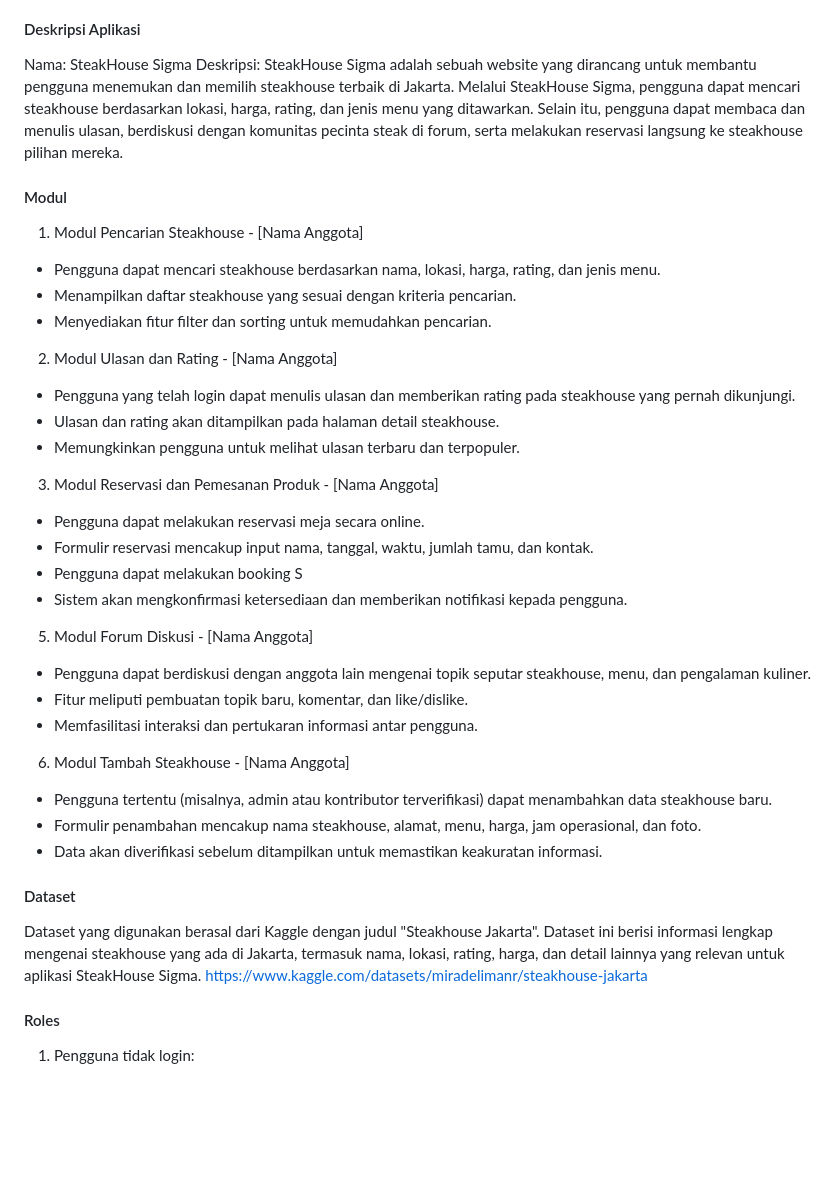
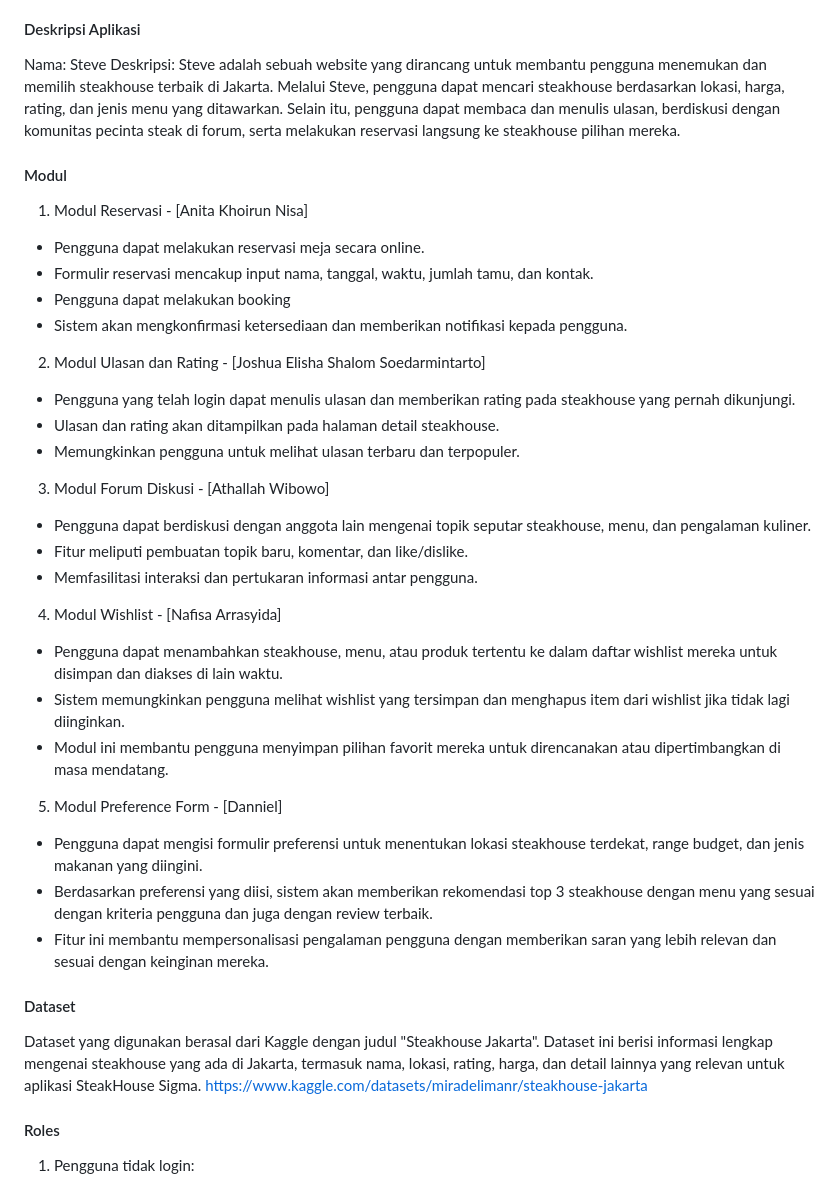
Before and after one commit to PBP-E03/TK1-PBP, a Markdown page: README.md, the part around the change. GitHub-like rendering; blank space fills up the shorter version.

```diff
--- a/README.md
+++ b/README.md
@@ -8,39 +8,38 @@
 5. Nafisa Arrasyida - 2306226391
 
 #### Deskripsi Aplikasi
-Nama: SteakHouse Sigma
-Deskripsi: SteakHouse Sigma adalah sebuah website yang dirancang untuk membantu pengguna menemukan dan memilih steakhouse terbaik di Jakarta. Melalui SteakHouse Sigma, pengguna dapat mencari steakhouse berdasarkan lokasi, harga, rating, dan jenis menu yang ditawarkan. Selain itu, pengguna dapat membaca dan menulis ulasan, berdiskusi dengan komunitas pecinta steak di forum, serta melakukan reservasi langsung ke steakhouse pilihan mereka.
+Nama: Steve
+Deskripsi: Steve adalah sebuah website yang dirancang untuk membantu pengguna menemukan dan memilih steakhouse terbaik di Jakarta. Melalui Steve, pengguna dapat mencari steakhouse berdasarkan lokasi, harga, rating, dan jenis menu yang ditawarkan. Selain itu, pengguna dapat membaca dan menulis ulasan, berdiskusi dengan komunitas pecinta steak di forum, serta melakukan reservasi langsung ke steakhouse pilihan mereka.
 
 #### Modul
-1. Modul Pencarian Steakhouse - [Nama Anggota]
-- Pengguna dapat mencari steakhouse berdasarkan nama, lokasi, harga, rating, dan jenis menu.
-- Menampilkan daftar steakhouse yang sesuai dengan kriteria pencarian.
-- Menyediakan fitur filter dan sorting untuk memudahkan pencarian.
+1. Modul Reservasi - [Anita Khoirun Nisa]
+- Pengguna dapat melakukan reservasi meja secara online.
+- Formulir reservasi mencakup input nama, tanggal, waktu, jumlah tamu, dan kontak.
+- Pengguna dapat melakukan booking
+- Sistem akan mengkonfirmasi ketersediaan dan memberikan notifikasi kepada pengguna.
 
-2. Modul Ulasan dan Rating - [Nama Anggota]
+2. Modul Ulasan dan Rating - [Joshua Elisha Shalom Soedarmintarto]
 - Pengguna yang telah login dapat menulis ulasan dan memberikan rating pada steakhouse yang pernah dikunjungi.
 - Ulasan dan rating akan ditampilkan pada halaman detail steakhouse.
 - Memungkinkan pengguna untuk melihat ulasan terbaru dan terpopuler.
 
-3. Modul Reservasi dan Pemesanan Produk - [Nama Anggota]
-- Pengguna dapat melakukan reservasi meja secara online.
-- Formulir reservasi mencakup input nama, tanggal, waktu, jumlah tamu, dan kontak.
-- Pengguna dapat melakukan booking S
-- Sistem akan mengkonfirmasi ketersediaan dan memberikan notifikasi kepada pengguna.
-
-5. Modul Forum Diskusi - [Nama Anggota]
+3. Modul Forum Diskusi - [Athallah Wibowo]
 - Pengguna dapat berdiskusi dengan anggota lain mengenai topik seputar steakhouse, menu, dan pengalaman kuliner.
 - Fitur meliputi pembuatan topik baru, komentar, dan like/dislike.
 - Memfasilitasi interaksi dan pertukaran informasi antar pengguna.
 
-6. Modul Tambah Steakhouse - [Nama Anggota]
-- Pengguna tertentu (misalnya, admin atau kontributor terverifikasi) dapat menambahkan data steakhouse baru.
-- Formulir penambahan mencakup nama steakhouse, alamat, menu, harga, jam operasional, dan foto.
-- Data akan diverifikasi sebelum ditampilkan untuk memastikan keakuratan informasi.
+4. Modul Wishlist - [Nafisa Arrasyida]
+- Pengguna dapat menambahkan steakhouse, menu, atau produk tertentu ke dalam daftar wishlist mereka untuk disimpan dan diakses di lain waktu.
+- Sistem memungkinkan pengguna melihat wishlist yang tersimpan dan menghapus item dari wishlist jika tidak lagi diinginkan.
+- Modul ini membantu pengguna menyimpan pilihan favorit mereka untuk direncanakan atau dipertimbangkan di masa mendatang.
+
+5. Modul Preference Form - [Danniel]
+- Pengguna dapat mengisi formulir preferensi untuk menentukan lokasi steakhouse terdekat, range budget, dan jenis makanan yang diingini.
+- Berdasarkan preferensi yang diisi, sistem akan memberikan rekomendasi top 3 steakhouse dengan menu yang sesuai dengan kriteria pengguna dan juga dengan review terbaik.
+- Fitur ini membantu mempersonalisasi pengalaman pengguna dengan memberikan saran yang lebih relevan dan sesuai dengan keinginan mereka.
 
 #### Dataset
 Dataset yang digunakan berasal dari Kaggle dengan judul "Steakhouse Jakarta". Dataset ini berisi informasi lengkap mengenai steakhouse yang ada di Jakarta, termasuk nama, lokasi, rating, harga, dan detail lainnya yang relevan untuk aplikasi SteakHouse Sigma. https://www.kaggle.com/datasets/miradelimanr/steakhouse-jakarta
-
 
 
 #### Roles
```
